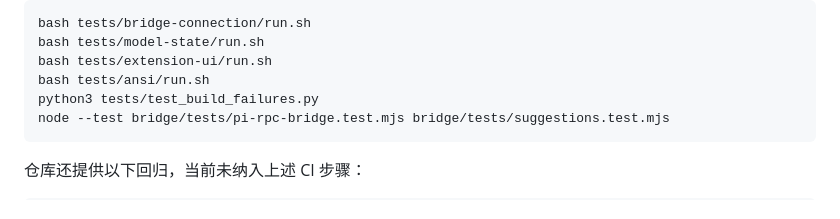
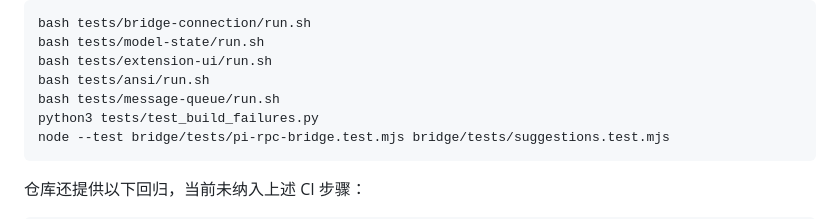
Before and after one commit to minglu6/pi-android, a Markdown page: CONTRIBUTING.zh-CN.md, the part around the change. Rendered like a GitHub page.

Commit message:
docs: mention message-queue test in Chinese contributing guide
Co-authored-by: minglu6 <minglu6@users.noreply.github.com>

````diff
--- a/CONTRIBUTING.zh-CN.md
+++ b/CONTRIBUTING.zh-CN.md
@@ -79,6 +79,7 @@ bash tests/bridge-connection/run.sh
 bash tests/model-state/run.sh
 bash tests/extension-ui/run.sh
 bash tests/ansi/run.sh
+bash tests/message-queue/run.sh
 python3 tests/test_build_failures.py
 node --test bridge/tests/pi-rpc-bridge.test.mjs bridge/tests/suggestions.test.mjs
 ```
````
